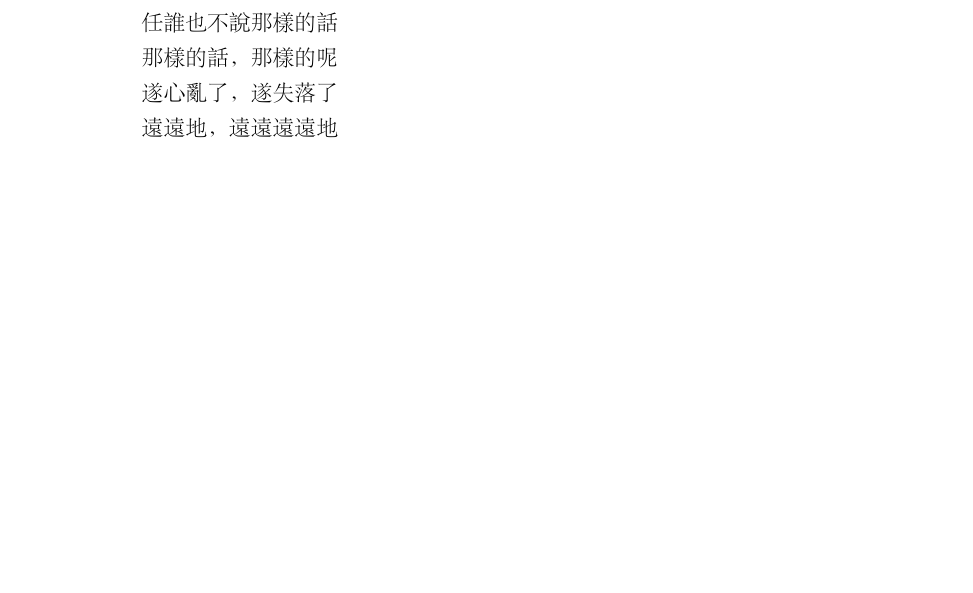
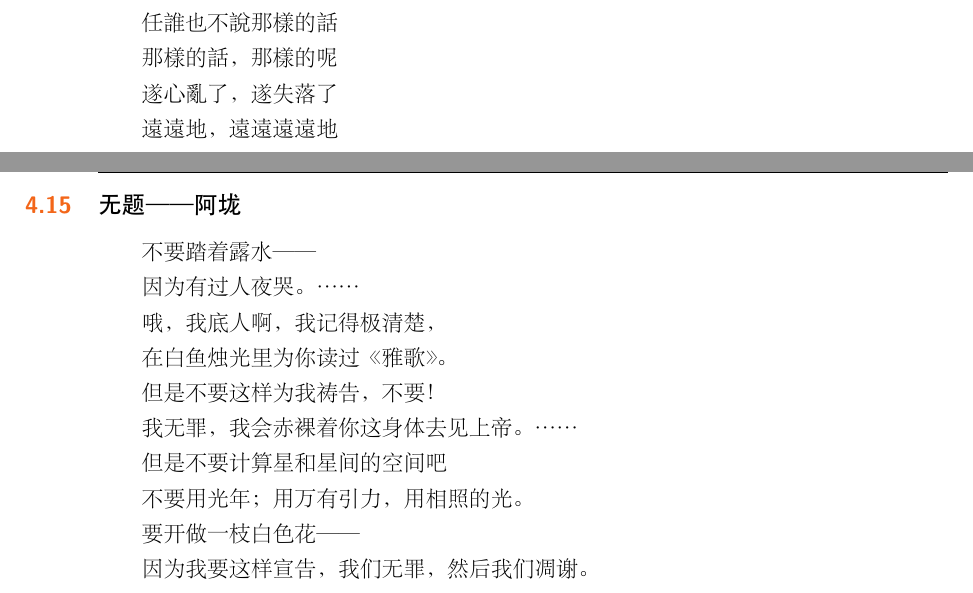
Before and after one commit to QIanGua/guwenxuan, a LaTeX book (main.tex, which reads section4.15.tex): part of page 38 of 46 before the commit and two parts of pages 38 and 39 of 48 after it, the two joined at a grey line, cut so that both start at the same text, the shorter picture padded with empty space. The pictures show the PDF file main.pdf that the author committed with the source.

Commit message:
2019-08-29 update

```diff
--- /dev/null
+++ b/section4.15.tex
@@ -0,0 +1,25 @@
+\section{无题——阿垅}
+
+不要踏着露水 ——
+
+因为有过人夜哭。……
+
+
+哦，我底人啊，我记得极清楚，
+
+在白鱼烛光里为你读过《雅歌》。
+
+
+但是不要这样为我祷告，不要！
+
+我无罪，我会赤裸着你这身体去见上帝。……
+
+
+但是不要计算星和星间的空间吧
+
+不要用光年；用万有引力，用相照的光。
+
+
+要开做一枝白色花 ——
+
+因为我要这样宣告，我们无罪，然后我们凋谢。
```
Also changed, not shown: main.tex (+1 -0 lines), main.pdf, 1 other file.
